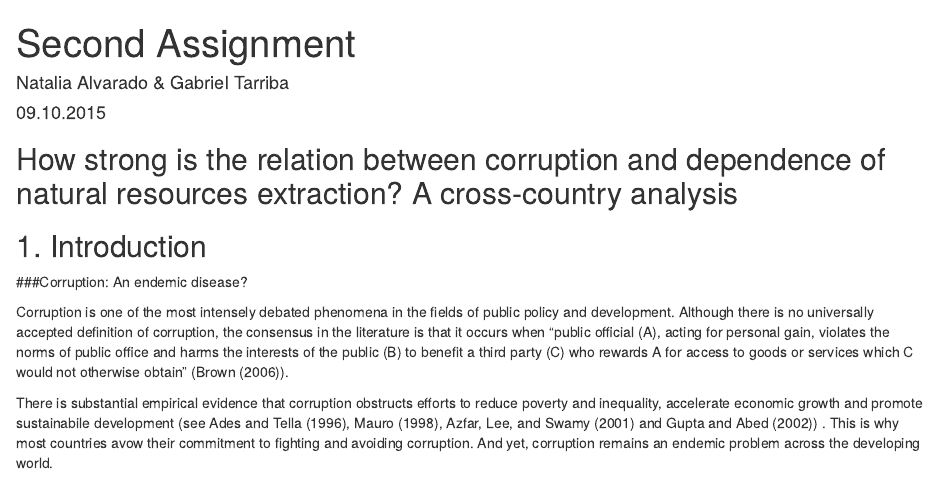
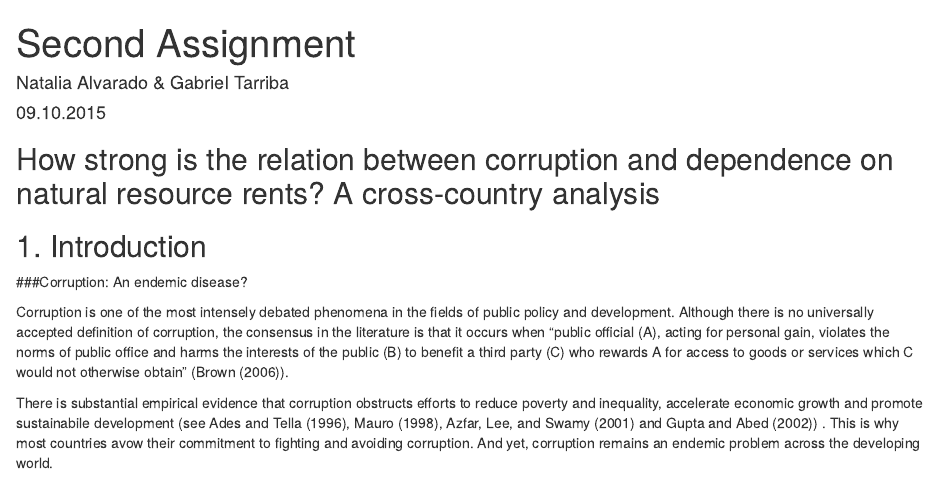
Before and after one commit to laurencehendry/Second-Assignment, an R Markdown document (Assignment_2.Rmd): the page in a window 1100 px wide, from its top. Rendered offline with R 4.5, knitr and Pandoc, with nearby package versions.

Commit message:
Edited the title to include the word "rent"
I thought it was important since "natural resource rents" is our key independent variable

```diff
--- a/Assignment_2.Rmd
+++ b/Assignment_2.Rmd
@@ -6,7 +6,7 @@
 bibliography: Bibliography_A2.bib
 ---
 
-## How strong is the relation between corruption and dependence of natural resources extraction? A cross-country analysis
+## How strong is the relation between corruption and dependence on natural resource rents? A cross-country analysis
 
 ## 1. Introduction
 
```
